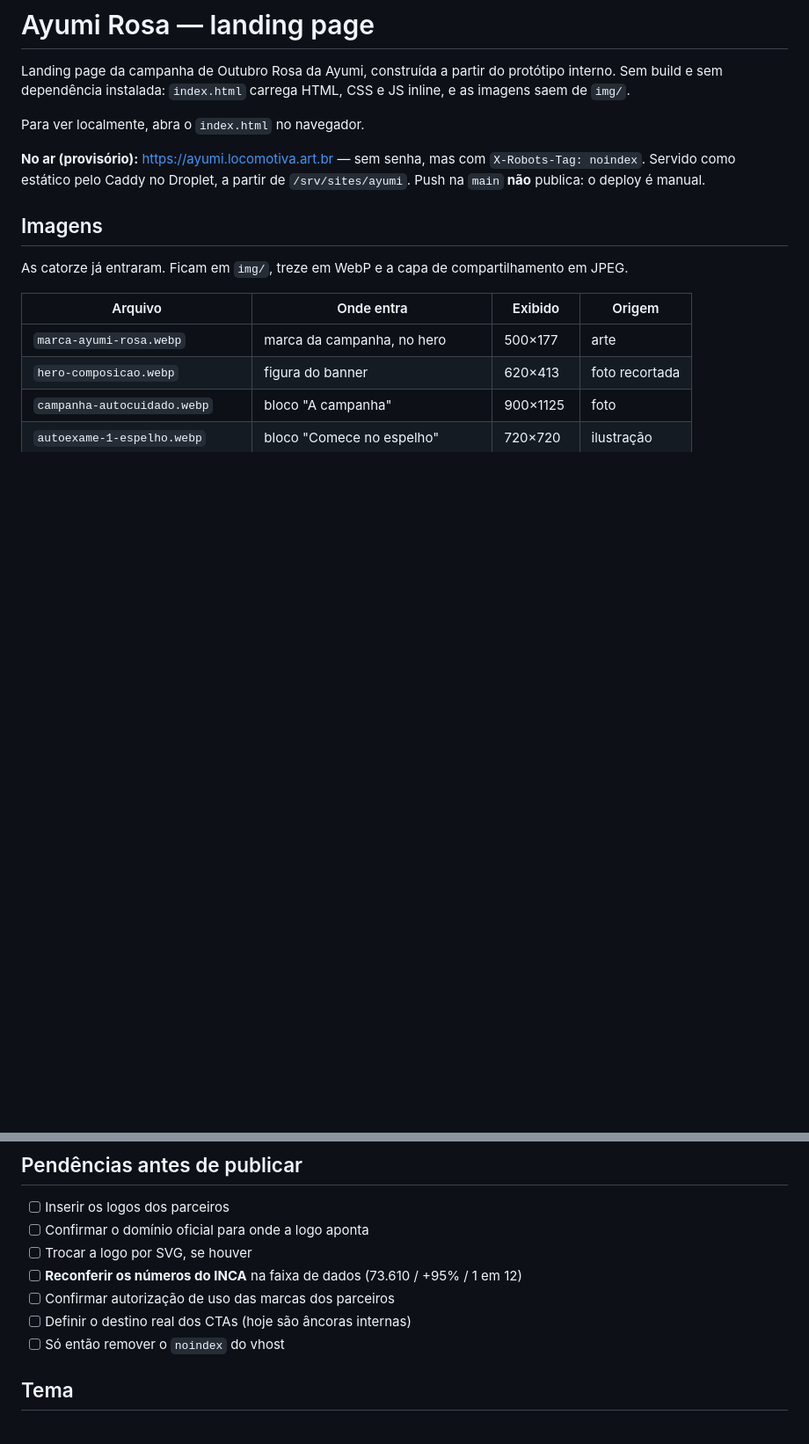
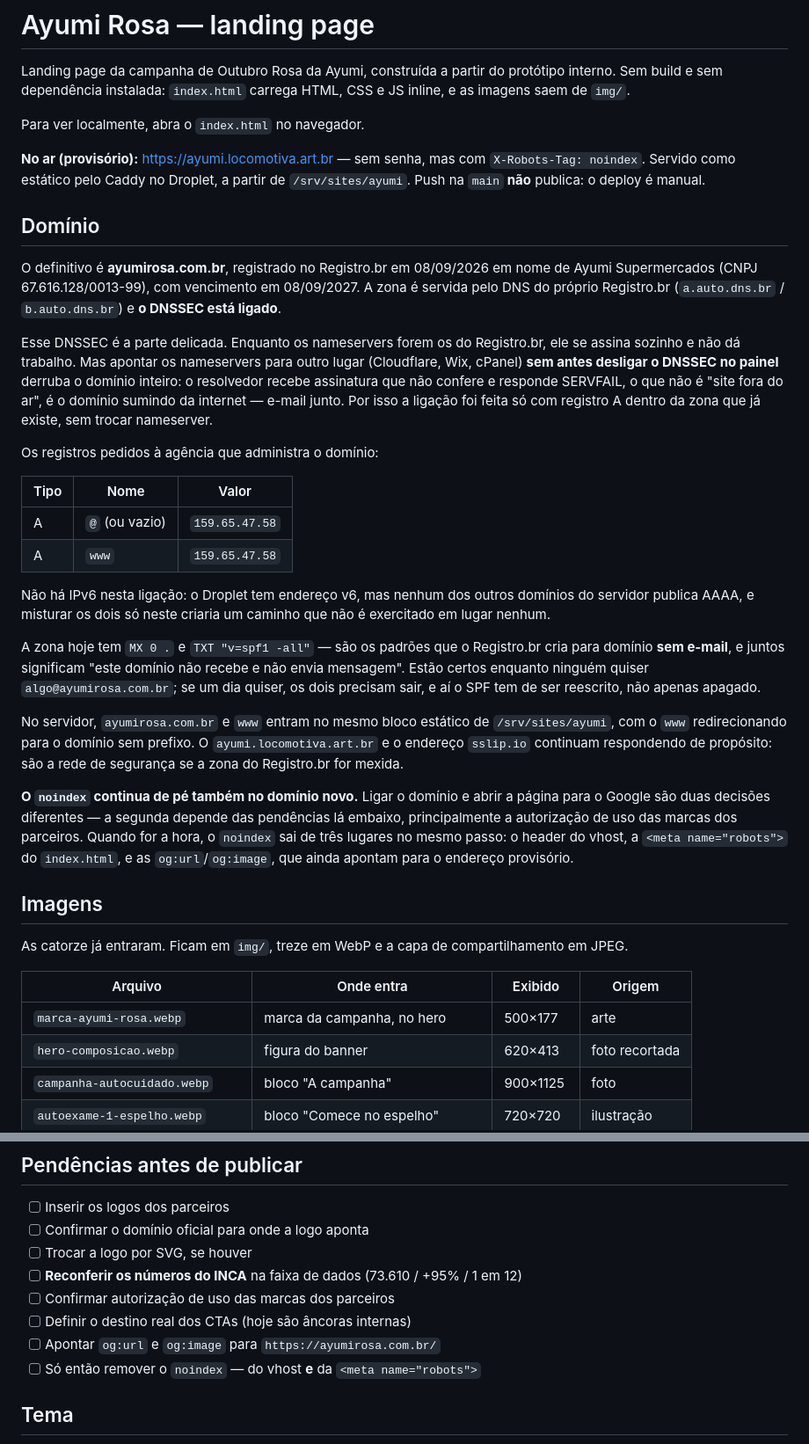
Before and after one commit to LocomotivaMkt/ayumi-lp, a Markdown page: README.md, 2 parts joined by grey strips. Shown at 88% size. Drawn GitHub-style; blank space fills up the shorter version.

Commit message:
Documenta a ligacao de ayumirosa.com.br e o cuidado com o DNSSEC
O dominio esta no Registro.br com DNSSEC ativo, entao a ligacao foi feita so
com registro A dentro da zona que ja existe. Trocar nameserver sem desligar o
DNSSEC antes tira o dominio da internet, nao so o site.

Co-Authored-By: Claude Opus 5 <noreply@anthropic.com>

```diff
--- a/README.md
+++ b/README.md
@@ -9,6 +9,50 @@ Para ver localmente, abra o `index.html` no navegador.
 **No ar (provisório):** https://ayumi.locomotiva.art.br — sem senha, mas com
 `X-Robots-Tag: noindex`. Servido como estático pelo Caddy no Droplet, a partir
 de `/srv/sites/ayumi`. Push na `main` **não** publica: o deploy é manual.
+
+## Domínio
+
+O definitivo é **ayumirosa.com.br**, registrado no Registro.br em 08/09/2026 em
+nome de Ayumi Supermercados (CNPJ 67.616.128/0013-99), com vencimento em
+08/09/2027. A zona é servida pelo DNS do próprio Registro.br
+(`a.auto.dns.br` / `b.auto.dns.br`) e **o DNSSEC está ligado**.
+
+Esse DNSSEC é a parte delicada. Enquanto os nameservers forem os do
+Registro.br, ele se assina sozinho e não dá trabalho. Mas apontar os
+nameservers para outro lugar (Cloudflare, Wix, cPanel) **sem antes desligar o
+DNSSEC no painel** derruba o domínio inteiro: o resolvedor recebe assinatura que
+não confere e responde SERVFAIL, o que não é "site fora do ar", é o domínio
+sumindo da internet — e-mail junto. Por isso a ligação foi feita só com registro
+A dentro da zona que já existe, sem trocar nameserver.
+
+Os registros pedidos à agência que administra o domínio:
+
+| Tipo | Nome | Valor |
+|---|---|---|
+| A | `@` (ou vazio) | `159.65.47.58` |
+| A | `www` | `159.65.47.58` |
+
+Não há IPv6 nesta ligação: o Droplet tem endereço v6, mas nenhum dos outros
+domínios do servidor publica AAAA, e misturar os dois só neste criaria um
+caminho que não é exercitado em lugar nenhum.
+
+A zona hoje tem `MX 0 .` e `TXT "v=spf1 -all"` — são os padrões que o
+Registro.br cria para domínio **sem e-mail**, e juntos significam "este domínio
+não recebe e não envia mensagem". Estão certos enquanto ninguém quiser
+`algo@ayumirosa.com.br`; se um dia quiser, os dois precisam sair, e aí o SPF
+tem de ser reescrito, não apenas apagado.
+
+No servidor, `ayumirosa.com.br` e `www` entram no mesmo bloco estático de
+`/srv/sites/ayumi`, com o `www` redirecionando para o domínio sem prefixo. O
+`ayumi.locomotiva.art.br` e o endereço `sslip.io` continuam respondendo de
+propósito: são a rede de segurança se a zona do Registro.br for mexida.
+
+**O `noindex` continua de pé também no domínio novo.** Ligar o domínio e abrir
+a página para o Google são duas decisões diferentes — a segunda depende das
+pendências lá embaixo, principalmente a autorização de uso das marcas dos
+parceiros. Quando for a hora, o `noindex` sai de três lugares no mesmo passo: o
+header do vhost, a `<meta name="robots">` do `index.html`, e as
+`og:url`/`og:image`, que ainda apontam para o endereço provisório.
 
 ## Imagens
 
@@ -286,7 +330,8 @@ Os prompts de todas estão em [`docs/prompts-imagens.md`](docs/prompts-imagens.m
 - [ ] **Reconferir os números do INCA** na faixa de dados (73.610 / +95% / 1 em 12)
 - [ ] Confirmar autorização de uso das marcas dos parceiros
 - [ ] Definir o destino real dos CTAs (hoje são âncoras internas)
-- [ ] Só então remover o `noindex` do vhost
+- [ ] Apontar `og:url` e `og:image` para `https://ayumirosa.com.br/`
+- [ ] Só então remover o `noindex` — do vhost **e** da `<meta name="robots">`
 
 ## Tema
 
```
